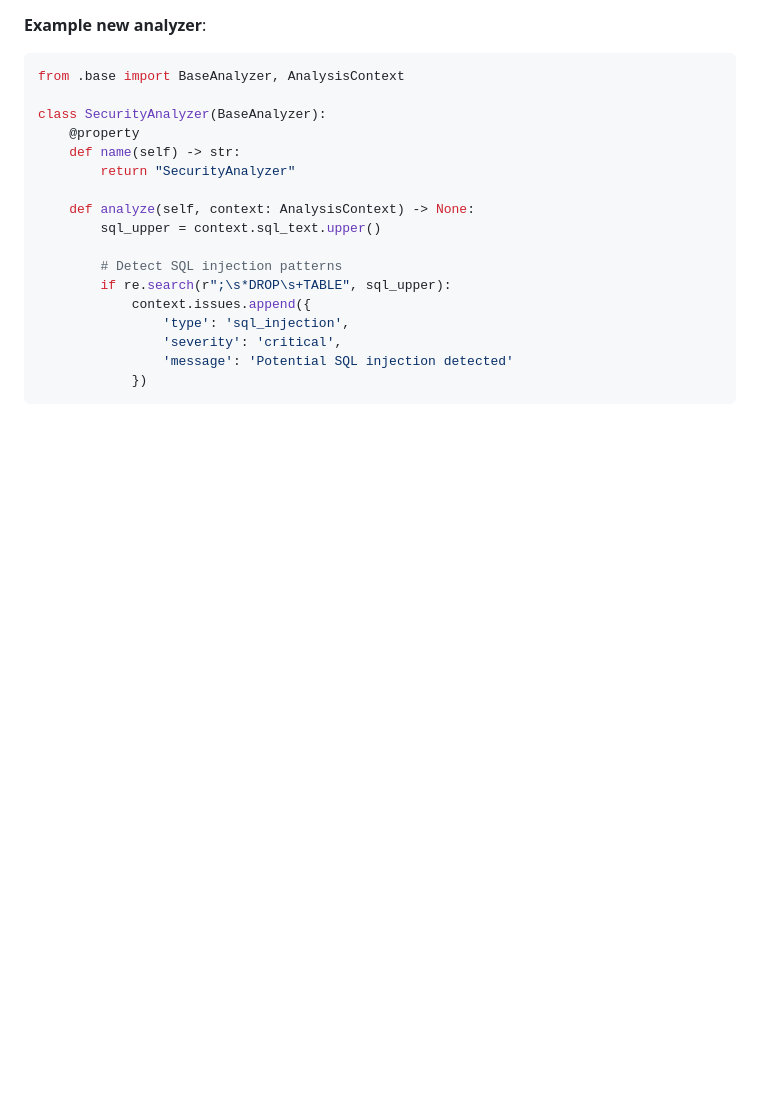
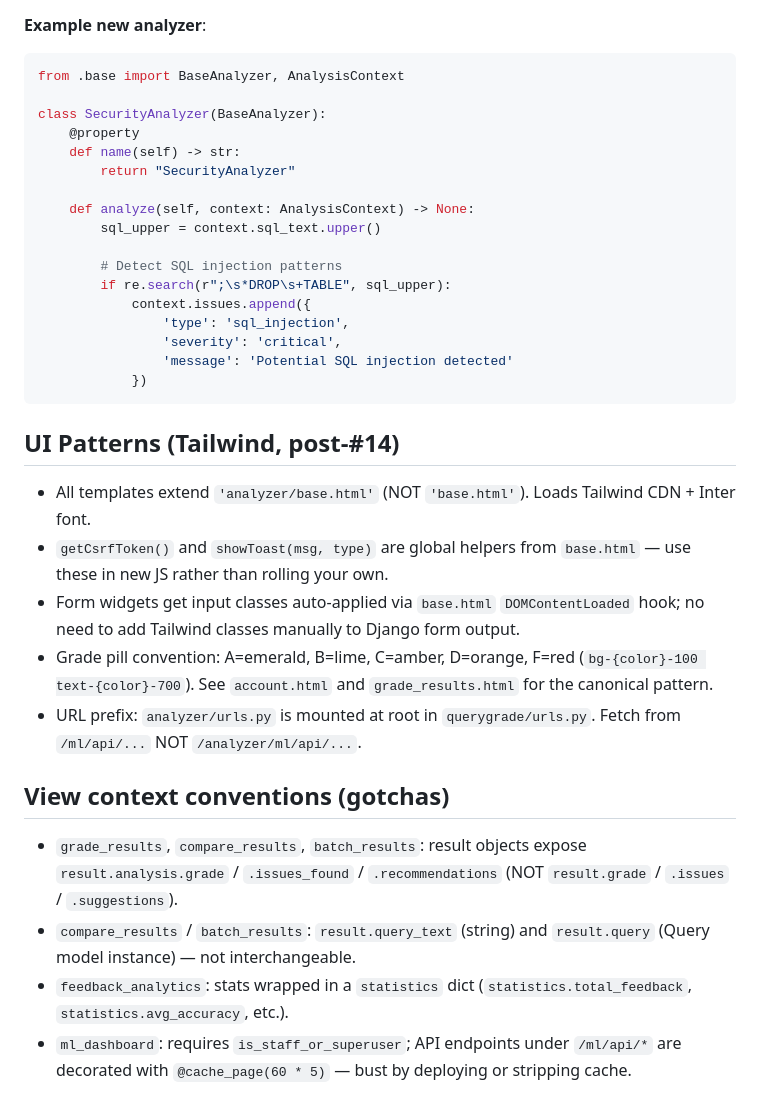
Before and after one commit to ringo380/QueryGrade, a Markdown page: CLAUDE.md, the part around one of its changes. GitHub-like rendering; blank space fills up the shorter version.

````diff
--- a/CLAUDE.md
+++ b/CLAUDE.md
@@ -511,3 +523,18 @@ class SecurityAnalyzer(BaseAnalyzer):
                 'message': 'Potential SQL injection detected'
             })
 ```
+
+## UI Patterns (Tailwind, post-#14)
+
+- All templates extend `'analyzer/base.html'` (NOT `'base.html'`). Loads Tailwind CDN + Inter font.
+- `getCsrfToken()` and `showToast(msg, type)` are global helpers from `base.html` — use these in new JS rather than rolling your own.
+- Form widgets get input classes auto-applied via `base.html` `DOMContentLoaded` hook; no need to add Tailwind classes manually to Django form output.
+- Grade pill convention: A=emerald, B=lime, C=amber, D=orange, F=red (`bg-{color}-100 text-{color}-700`). See `account.html` and `grade_results.html` for the canonical pattern.
+- URL prefix: `analyzer/urls.py` is mounted at root in `querygrade/urls.py`. Fetch from `/ml/api/...` NOT `/analyzer/ml/api/...`.
+
+## View context conventions (gotchas)
+
+- `grade_results`, `compare_results`, `batch_results`: result objects expose `result.analysis.grade` / `.issues_found` / `.recommendations` (NOT `result.grade` / `.issues` / `.suggestions`).
+- `compare_results` / `batch_results`: `result.query_text` (string) and `result.query` (Query model instance) — not interchangeable.
+- `feedback_analytics`: stats wrapped in a `statistics` dict (`statistics.total_feedback`, `statistics.avg_accuracy`, etc.).
+- `ml_dashboard`: requires `is_staff_or_superuser`; API endpoints under `/ml/api/*` are decorated with `@cache_page(60 * 5)` — bust by deploying or stripping cache.
````
Also changed, not shown: other parts of CLAUDE.md (+12 -0 lines).
